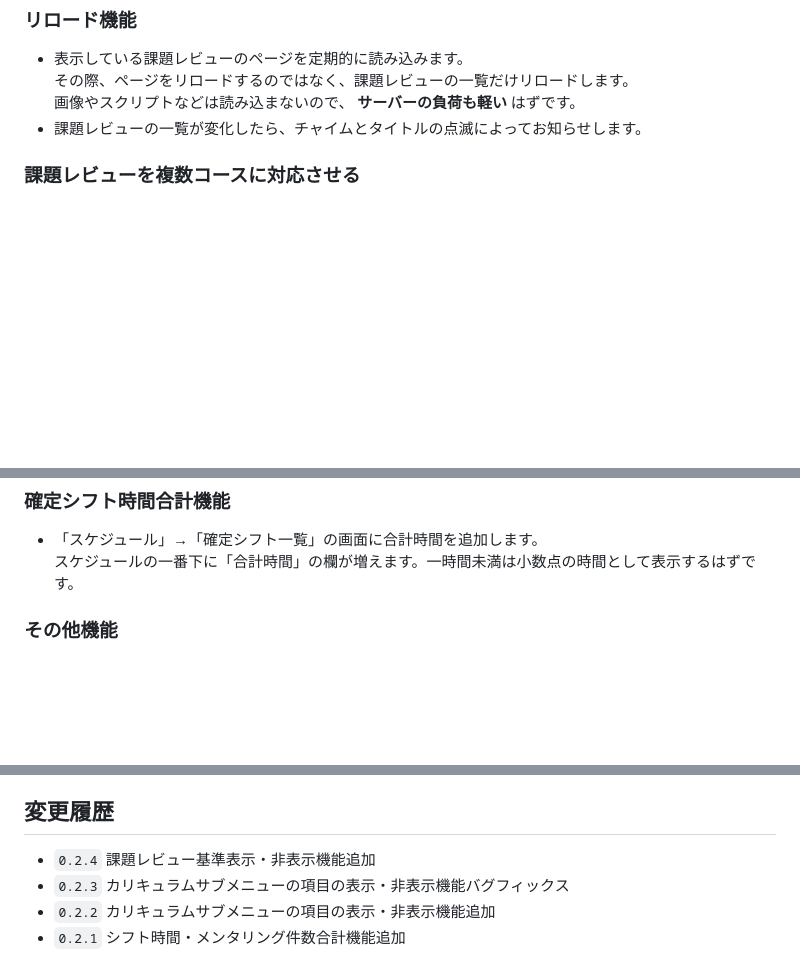
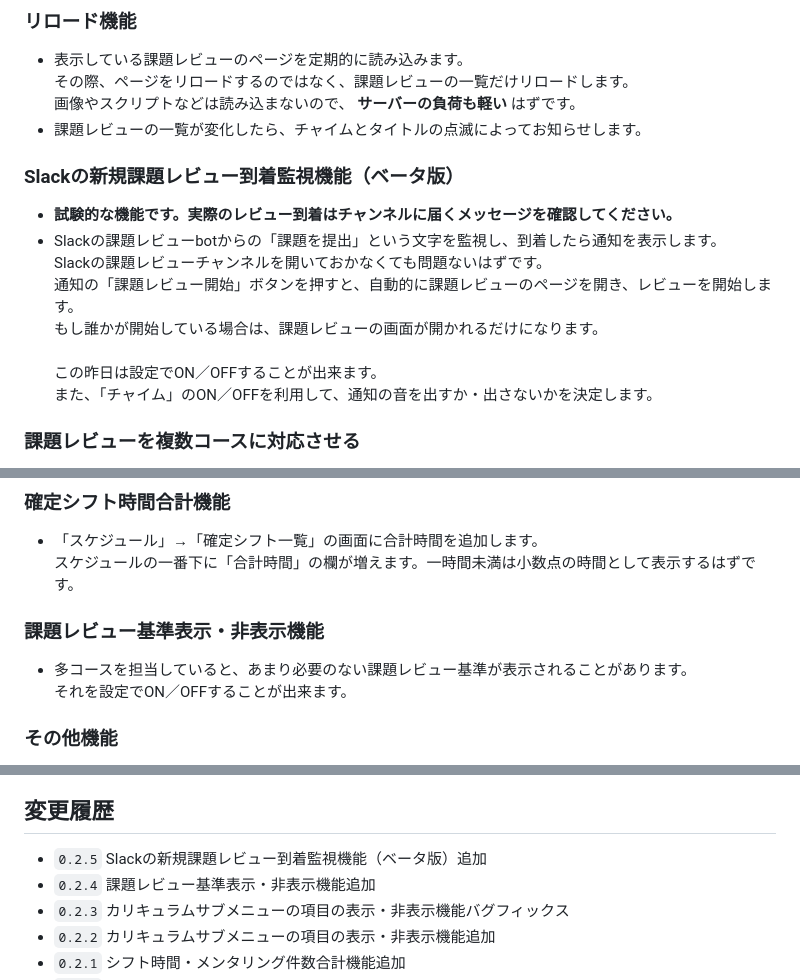
Before and after one commit to ShigeUe/MentorCheckEx, a Markdown page: README.md, 3 parts joined by grey strips. Drawn GitHub-style; blank space fills up the shorter version.

Commit message:
Slackの新規課題レビュー到着監視機能（ベータ版）追加

```diff
--- a/README.md
+++ b/README.md
@@ -10,6 +10,16 @@
 その際、ページをリロードするのではなく、課題レビューの一覧だけリロードします。
 画像やスクリプトなどは読み込まないので、 **サーバーの負荷も軽い** はずです。
 - 課題レビューの一覧が変化したら、チャイムとタイトルの点滅によってお知らせします。
+
+### Slackの新規課題レビュー到着監視機能（ベータ版）
+- **試験的な機能です。実際のレビュー到着はチャンネルに届くメッセージを確認してください。**
+- Slackの課題レビューbotからの「課題を提出」という文字を監視し、到着したら通知を表示します。
+Slackの課題レビューチャンネルを開いておかなくても問題ないはずです。
+通知の「課題レビュー開始」ボタンを押すと、自動的に課題レビューのページを開き、レビューを開始します。
+もし誰かが開始している場合は、課題レビューの画面が開かれるだけになります。
+
+この昨日は設定でON／OFFすることが出来ます。
+また、「チャイム」のON／OFFを利用して、通知の音を出すか・出さないかを決定します。
 
 ### 課題レビューを複数コースに対応させる
 - 通常だと課題レビューはひとつのタブに付き一つのコースか、全てのコースかのどちらかですが、課題レビュー一覧のページに行って、拡張機能のアイコンをクリックすると、複数コースを選択することが出来ます。
@@ -57,6 +67,10 @@
 ### 確定シフト時間合計機能
 - 「スケジュール」→「確定シフト一覧」の画面に合計時間を追加します。
 スケジュールの一番下に「合計時間」の欄が増えます。一時間未満は小数点の時間として表示するはずです。
+
+### 課題レビュー基準表示・非表示機能
+- 多コースを担当していると、あまり必要のない課題レビュー基準が表示されることがあります。
+それを設定でON／OFFすることが出来ます。
 
 ### その他機能
 - バージョンアップお知らせ機能
@@ -150,6 +164,7 @@ GitHubのバージョン情報を取得して、ローカルのバージョン
 （これを利用している人は誰が作者なのか分かっているはずですが）
 
 ## 変更履歴
+- `0.2.5` Slackの新規課題レビュー到着監視機能（ベータ版）追加
 - `0.2.4` 課題レビュー基準表示・非表示機能追加
 - `0.2.3` カリキュラムサブメニューの項目の表示・非表示機能バグフィックス
 - `0.2.2` カリキュラムサブメニューの項目の表示・非表示機能追加
```
Also changed, not shown: mentor_check_ex/img/light_bulb.png (added), 7 other files.
